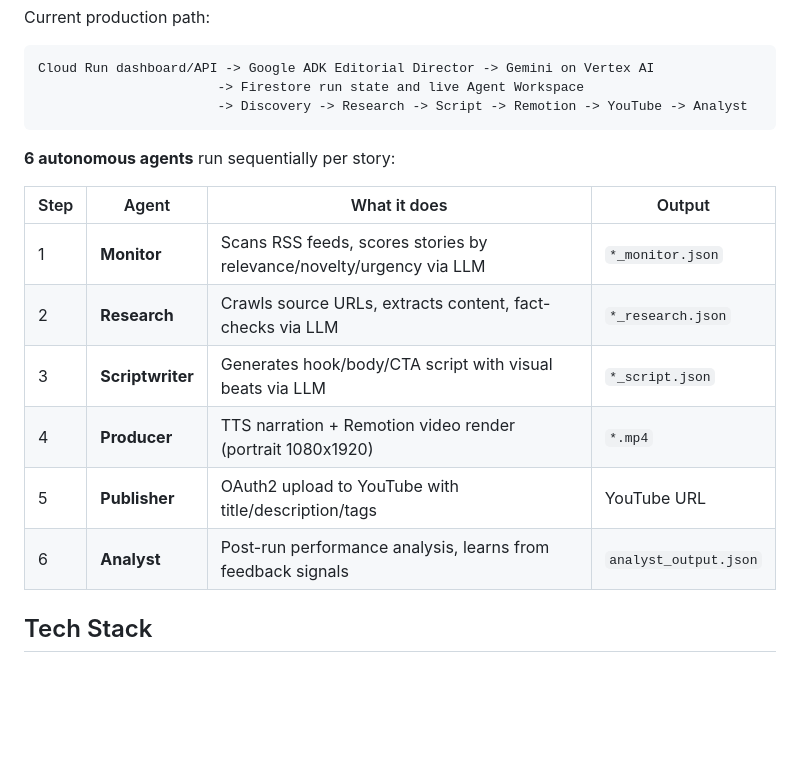
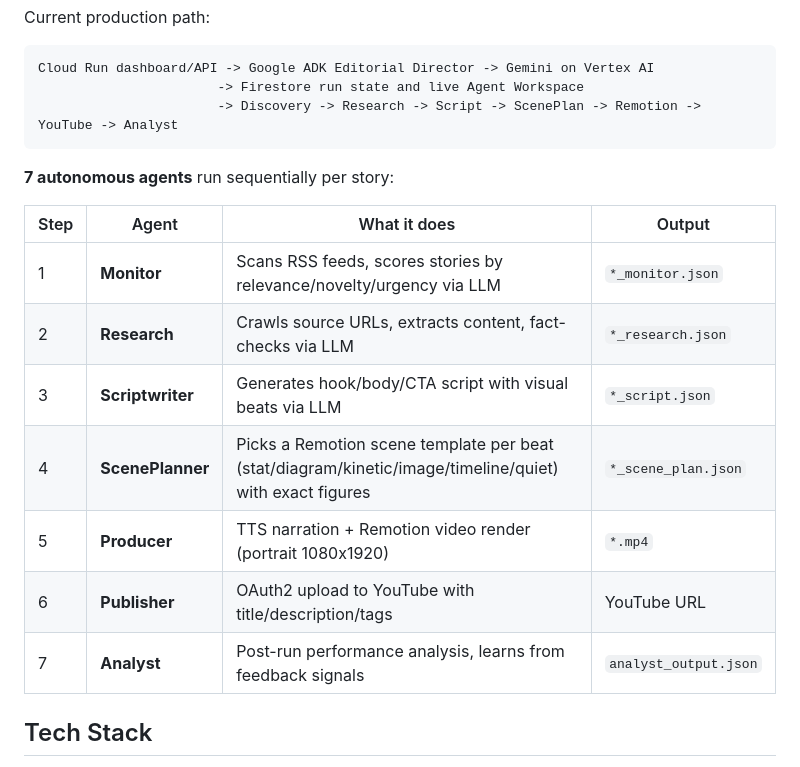
Before and after one commit to salmansanusisani/colonyv, a Markdown page: README.md, the part around the change. Drawn GitHub-style; blank space fills up the shorter version.

Commit message:
Update README architecture for ScenePlanner agent

````diff
--- a/README.md
+++ b/README.md
@@ -42,19 +42,20 @@ Current production path:
 ```text
 Cloud Run dashboard/API -> Google ADK Editorial Director -> Gemini on Vertex AI
                        -> Firestore run state and live Agent Workspace
-                       -> Discovery -> Research -> Script -> Remotion -> YouTube -> Analyst
+                       -> Discovery -> Research -> Script -> ScenePlan -> Remotion -> YouTube -> Analyst
 ```
 
-**6 autonomous agents** run sequentially per story:
+**7 autonomous agents** run sequentially per story:
 
 | Step | Agent | What it does | Output |
 |------|-------|-------------|--------|
 | 1 | **Monitor** | Scans RSS feeds, scores stories by relevance/novelty/urgency via LLM | `*_monitor.json` |
 | 2 | **Research** | Crawls source URLs, extracts content, fact-checks via LLM | `*_research.json` |
 | 3 | **Scriptwriter** | Generates hook/body/CTA script with visual beats via LLM | `*_script.json` |
-| 4 | **Producer** | TTS narration + Remotion video render (portrait 1080x1920) | `*.mp4` |
-| 5 | **Publisher** | OAuth2 upload to YouTube with title/description/tags | YouTube URL |
-| 6 | **Analyst** | Post-run performance analysis, learns from feedback signals | `analyst_output.json` |
+| 4 | **ScenePlanner** | Picks a Remotion scene template per beat (stat/diagram/kinetic/image/timeline/quiet) with exact figures | `*_scene_plan.json` |
+| 5 | **Producer** | TTS narration + Remotion video render (portrait 1080x1920) | `*.mp4` |
+| 6 | **Publisher** | OAuth2 upload to YouTube with title/description/tags | YouTube URL |
+| 7 | **Analyst** | Post-run performance analysis, learns from feedback signals | `analyst_output.json` |
 
 ## Tech Stack
 
````
